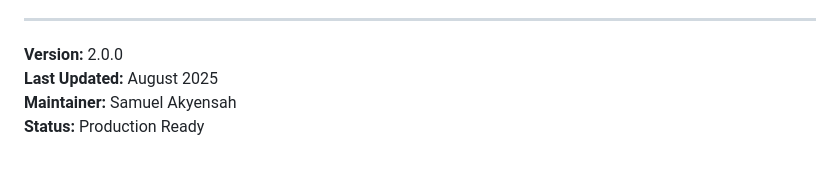
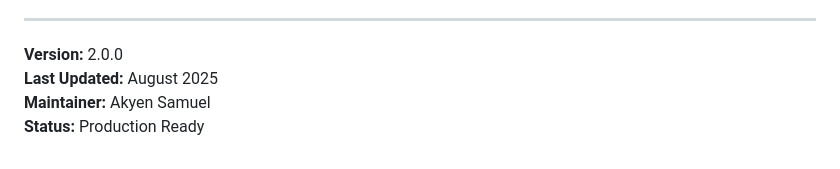
Before and after one commit to akyensamuel/Sales-App-muti-tenant-system, a Markdown page: README.md, the part around the change. Rendered like a GitHub page.

```diff
--- a/README.md
+++ b/README.md
@@ -560,5 +560,5 @@ MIT License - see LICENSE file for details
 
 **Version:** 2.0.0
 **Last Updated:** August 2025
-**Maintainer:** Samuel Akyensah
+**Maintainer:** Akyen Samuel
 **Status:** Production Ready
```
